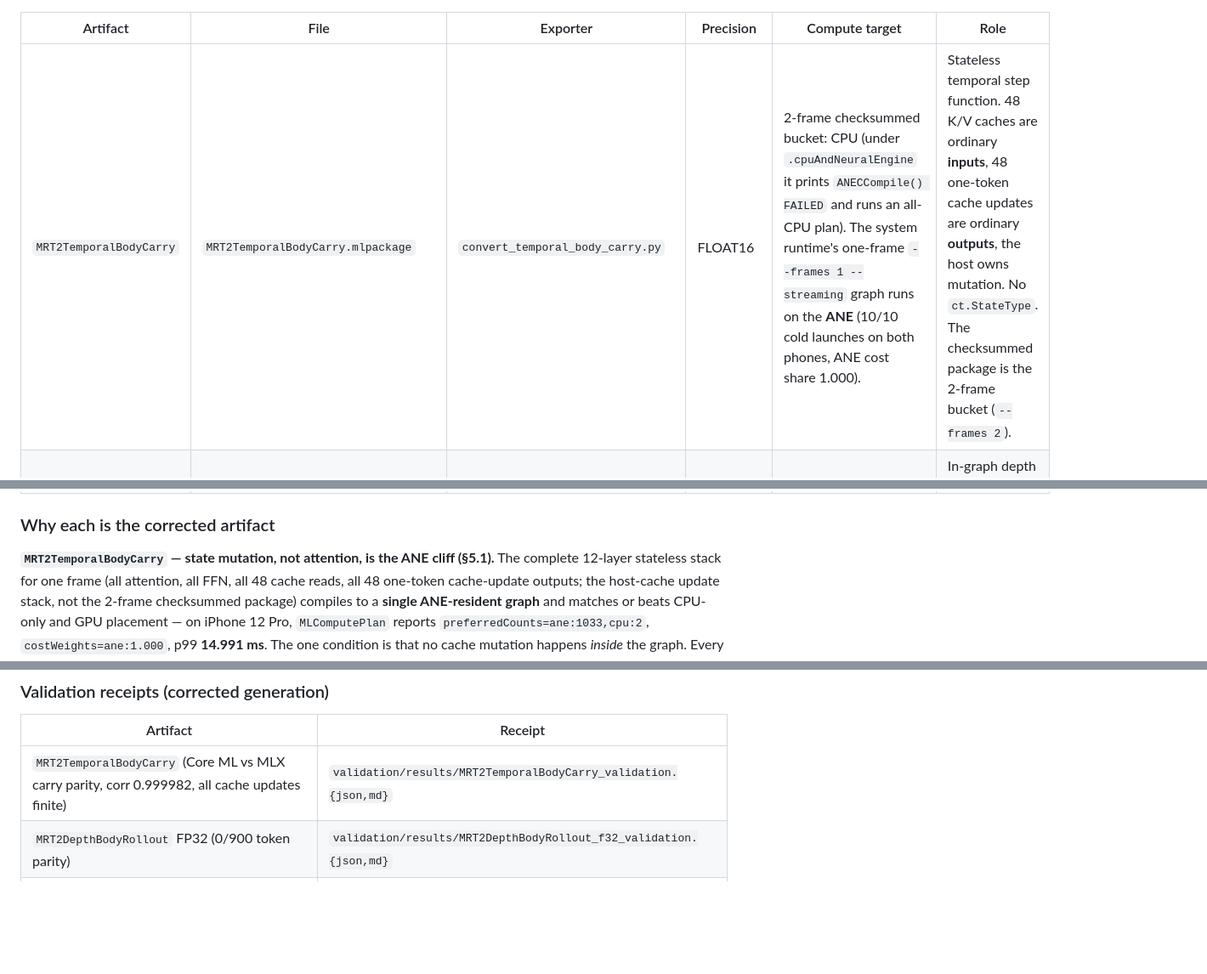
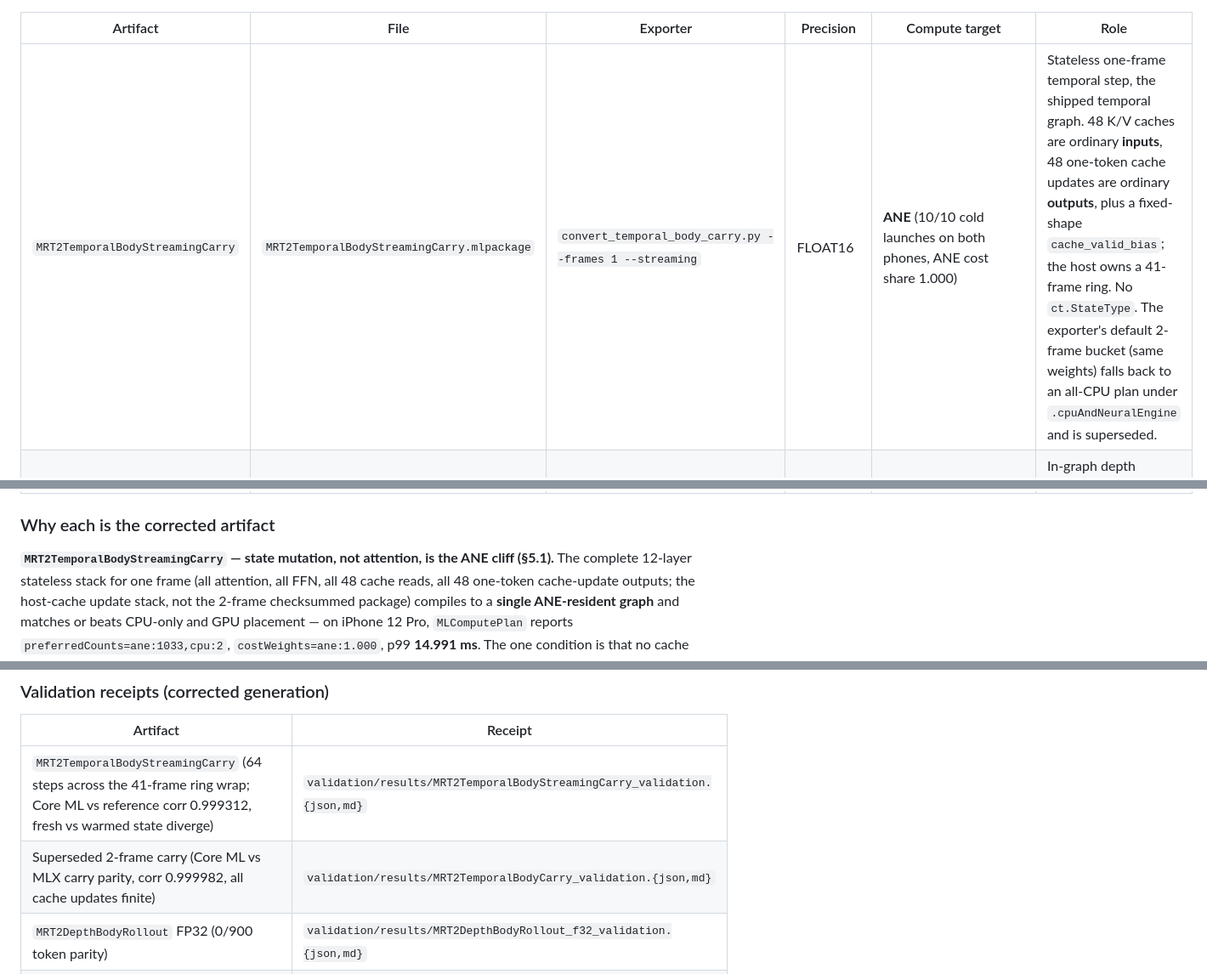
Before and after one commit to mattmireles/magenta-realtime-2-iphone, a Markdown page: MODELS.md, 3 parts joined by grey strips. Shown at 85% size. GitHub-like rendering; blank space fills up the shorter version.

```diff
--- a/MODELS.md
+++ b/MODELS.md
@@ -63,13 +62,13 @@ statuses are in
 
 | Artifact | File | Exporter | Precision | Compute target | Role |
 | --- | --- | --- | --- | --- | --- |
-| `MRT2TemporalBodyCarry` | `MRT2TemporalBodyCarry.mlpackage` | `convert_temporal_body_carry.py` | FLOAT16 | 2-frame checksummed bucket: CPU (under `.cpuAndNeuralEngine` it prints `ANECCompile() FAILED` and runs an all-CPU plan). The system runtime's one-frame `--frames 1 --streaming` graph runs on the **ANE** (10/10 cold launches on both phones, ANE cost share 1.000). | Stateless temporal step function. 48 K/V caches are ordinary **inputs**, 48 one-token cache updates are ordinary **outputs**, the host owns mutation. No `ct.StateType`. The checksummed package is the 2-frame bucket (`--frames 2`). |
+| `MRT2TemporalBodyStreamingCarry` | `MRT2TemporalBodyStreamingCarry.mlpackage` | `convert_temporal_body_carry.py --frames 1 --streaming` | FLOAT16 | **ANE** (10/10 cold launches on both phones, ANE cost share 1.000) | Stateless one-frame temporal step, the shipped temporal graph. 48 K/V caches are ordinary **inputs**, 48 one-token cache updates are ordinary **outputs**, plus a fixed-shape `cache_valid_bias`; the host owns a 41-frame ring. No `ct.StateType`. The exporter's default 2-frame bucket (same weights) falls back to an all-CPU plan under `.cpuAndNeuralEngine` and is superseded. |
 | `MRT2DepthBodyRollout` | `MRT2DepthBodyRollout.f16.mlpackage` (ship) / `.f32.mlpackage` (reference) | `convert_depth_body_rollout.py` | FLOAT16 (ship) / FLOAT32 (reference) | CPU in the system runtime (bandwidth-bound on every unit) | In-graph depth rollout: all 12 RVQ levels sampled in **one** prediction from host-supplied Gumbel noise. |
 | `SpectroStreamDecoder` (NCHW FP16) | `SpectroStreamDecoder.f16.mlpackage` (ship) / `SpectroStreamDecoder.mlpackage` (FP32 reference) | `convert_spectrostream_decoder.py --nchw-parallel-layer 5 --fp16-rescale --compute-precision FLOAT16` | FLOAT16 (fp16-safe rescale) / FLOAT32 (reference) | FP16: **ANE** (`.cpuAndNeuralEngine`) on the A17 Pro. FP32: the A14 decoder; its compute plan under `.cpuAndNeuralEngine` is entirely CPU | RVQ embeddings → pre-iSTFT tensor. Channels-first internal layout, channels-last public I/O. The only FP16 variant usable on device (A17 Pro only). |
 
 ### Why each is the corrected artifact
 
-**`MRT2TemporalBodyCarry` — state mutation, not attention, is the ANE cliff
+**`MRT2TemporalBodyStreamingCarry` — state mutation, not attention, is the ANE cliff
 (§5.1).** The complete 12-layer stateless stack for one frame (all attention, all FFN,
 all 48 cache reads, all 48 one-token cache-update outputs; the host-cache update
 stack, not the 2-frame checksummed package) compiles to a **single
@@ -165,7 +165,8 @@ STFT / overlap-add. Audio-rate tensors never enter the Core ML graph.
 
 | Artifact | Receipt |
 | --- | --- |
-| `MRT2TemporalBodyCarry` (Core ML vs MLX carry parity, corr 0.999982, all cache updates finite) | `validation/results/MRT2TemporalBodyCarry_validation.{json,md}` |
+| `MRT2TemporalBodyStreamingCarry` (64 steps across the 41-frame ring wrap; Core ML vs reference corr 0.999312, fresh vs warmed state diverge) | `validation/results/MRT2TemporalBodyStreamingCarry_validation.{json,md}` |
+| Superseded 2-frame carry (Core ML vs MLX carry parity, corr 0.999982, all cache updates finite) | `validation/results/MRT2TemporalBodyCarry_validation.{json,md}` |
 | `MRT2DepthBodyRollout` FP32 (0/900 token parity) | `validation/results/MRT2DepthBodyRollout_f32_validation.{json,md}` |
 | `MRT2DepthBodyRollout` FP16 (near-tie flips, distribution unchanged) | `validation/results/MRT2DepthBodyRollout_f16_validation.{json,md}` |
 | `SpectroStreamDecoder` NCHW FP32 parity (SNR 118.85 dB, finite 1.0) | `validation/results/SpectroStreamDecoder_validation.{json,md}` |
```
Also changed, not shown: other parts of MODELS.md (+11 -10 lines), README.md (+8 -7 lines).
